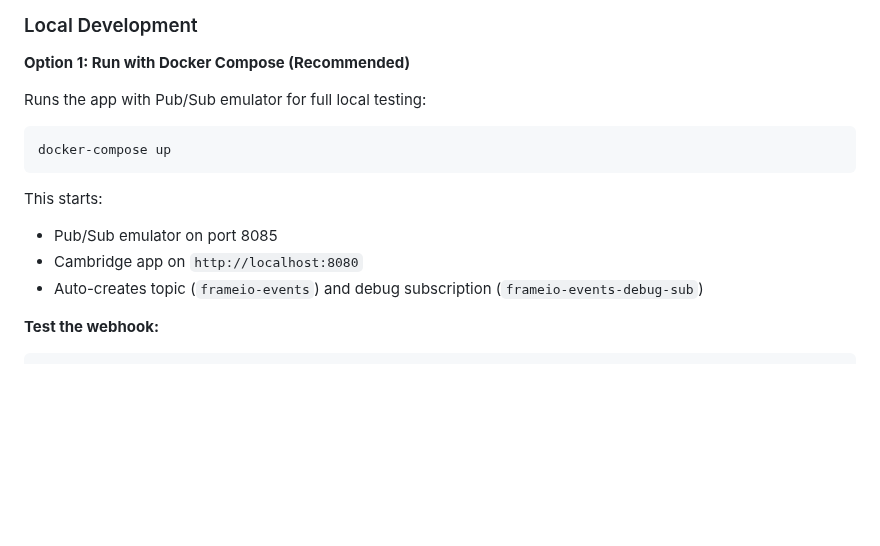
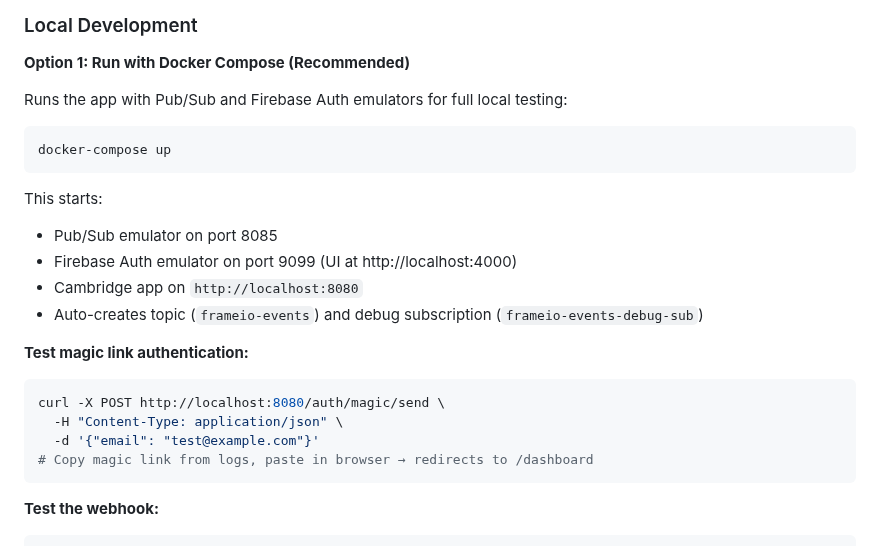
Before and after one commit to arturvibe/cambridge-7, a Markdown page: README.md, the part around the change. GitHub-like rendering; blank space fills up the shorter version.

Commit message:
docs: add Firebase Auth emulator to local development section
Add Firebase Auth emulator info and magic link testing commands
to README.md local development section.

````diff
--- a/README.md
+++ b/README.md
@@ -298,7 +298,7 @@ See `.github/workflows/test.yml` for CI configuration and `tests/README.md` for
 
 **Option 1: Run with Docker Compose (Recommended)**
 
-Runs the app with Pub/Sub emulator for full local testing:
+Runs the app with Pub/Sub and Firebase Auth emulators for full local testing:
 
 ```bash
 docker-compose up
@@ -306,8 +306,17 @@ docker-compose up
 
 This starts:
 - Pub/Sub emulator on port 8085
+- Firebase Auth emulator on port 9099 (UI at http://localhost:4000)
 - Cambridge app on `http://localhost:8080`
 - Auto-creates topic (`frameio-events`) and debug subscription (`frameio-events-debug-sub`)
+
+**Test magic link authentication:**
+```bash
+curl -X POST http://localhost:8080/auth/magic/send \
+  -H "Content-Type: application/json" \
+  -d '{"email": "test@example.com"}'
+# Copy magic link from logs, paste in browser → redirects to /dashboard
+```
 
 **Test the webhook:**
 ```bash
````
